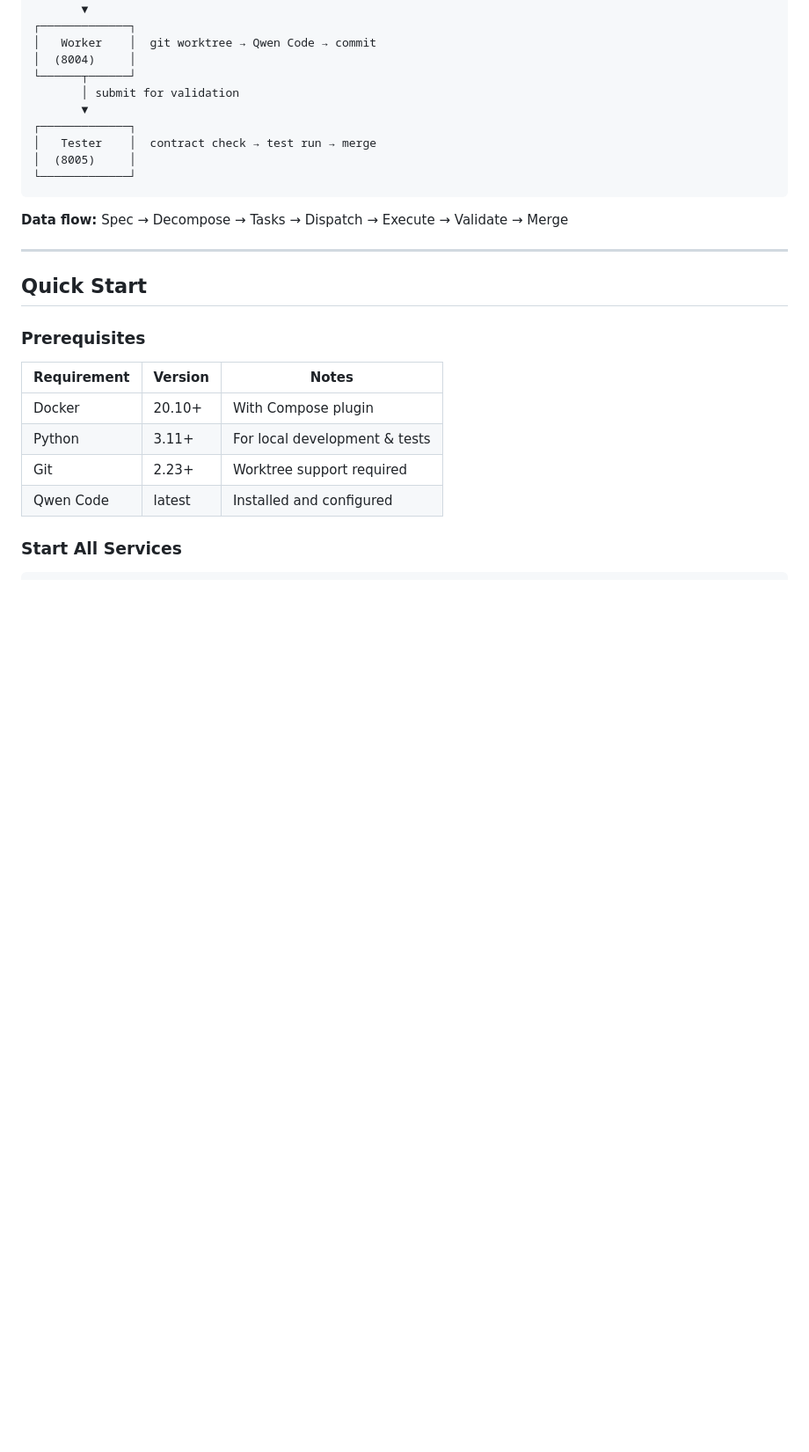
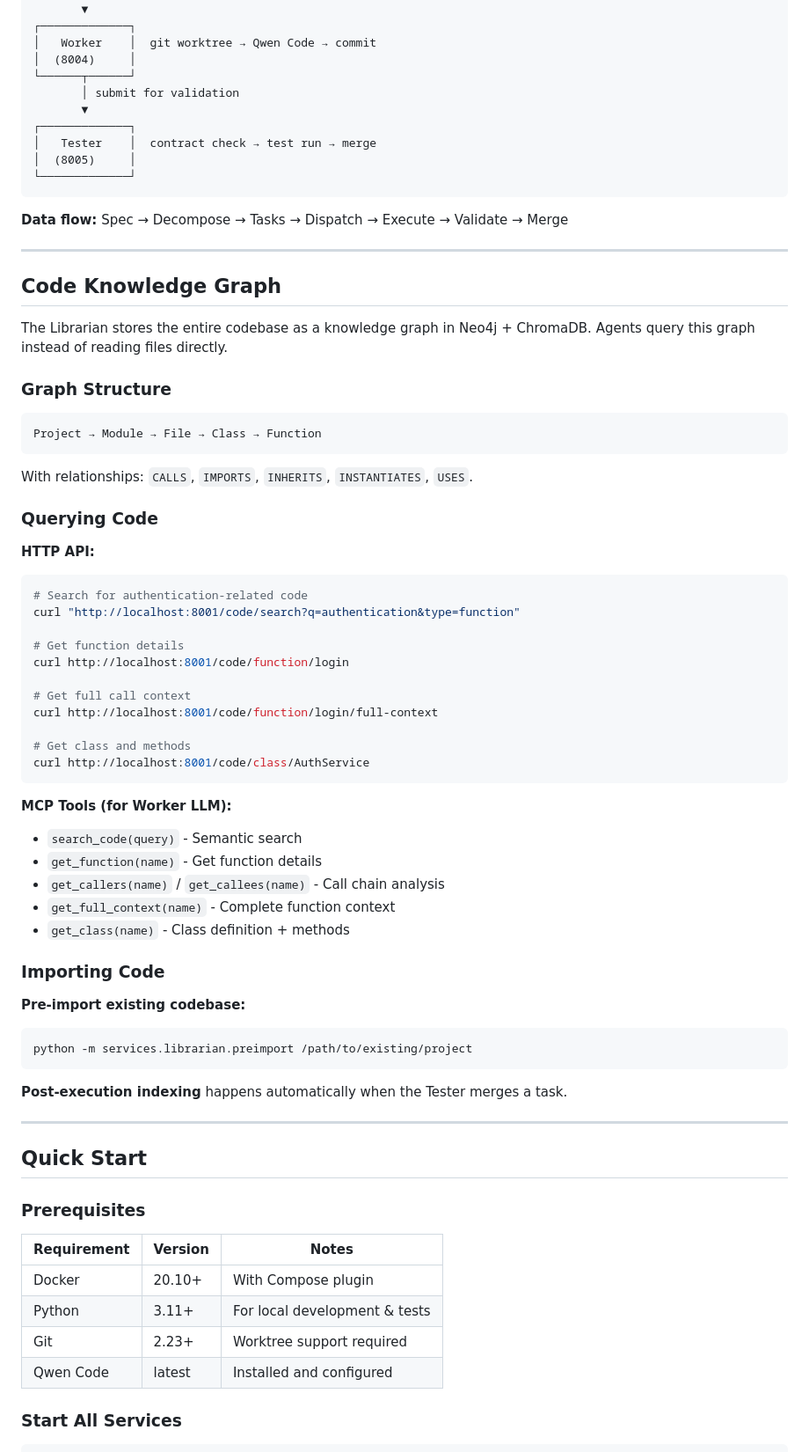
Before and after one commit to Olek-B/sea-qwens, a Markdown page: README.md, the part around the change. Shown at 88% size. Rendered like a GitHub page; blank space fills up the shorter version.

Commit message:
docs: add code knowledge graph section to README
Co-authored-by: Qwen-Coder <qwen-coder@alibabacloud.com>

````diff
--- a/README.md
+++ b/README.md
@@ -66,6 +66,53 @@ Project Legion orchestrates a fleet of AI coding agents (Qwen profiles) to auton
 ```
 
 **Data flow:** Spec → Decompose → Tasks → Dispatch → Execute → Validate → Merge
+
+---
+
+## Code Knowledge Graph
+
+The Librarian stores the entire codebase as a knowledge graph in Neo4j + ChromaDB. Agents query this graph instead of reading files directly.
+
+### Graph Structure
+
+```
+Project → Module → File → Class → Function
+```
+
+With relationships: `CALLS`, `IMPORTS`, `INHERITS`, `INSTANTIATES`, `USES`.
+
+### Querying Code
+
+**HTTP API:**
+```bash
+# Search for authentication-related code
+curl "http://localhost:8001/code/search?q=authentication&type=function"
+
+# Get function details
+curl http://localhost:8001/code/function/login
+
+# Get full call context
+curl http://localhost:8001/code/function/login/full-context
+
+# Get class and methods
+curl http://localhost:8001/code/class/AuthService
+```
+
+**MCP Tools (for Worker LLM):**
+- `search_code(query)` - Semantic search
+- `get_function(name)` - Get function details
+- `get_callers(name)` / `get_callees(name)` - Call chain analysis
+- `get_full_context(name)` - Complete function context
+- `get_class(name)` - Class definition + methods
+
+### Importing Code
+
+**Pre-import existing codebase:**
+```bash
+python -m services.librarian.preimport /path/to/existing/project
+```
+
+**Post-execution indexing** happens automatically when the Tester merges a task.
 
 ---
 
````
